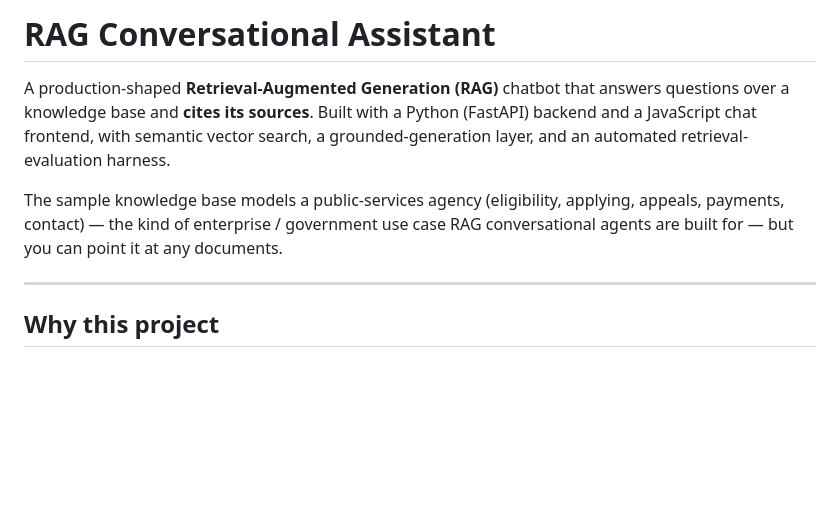
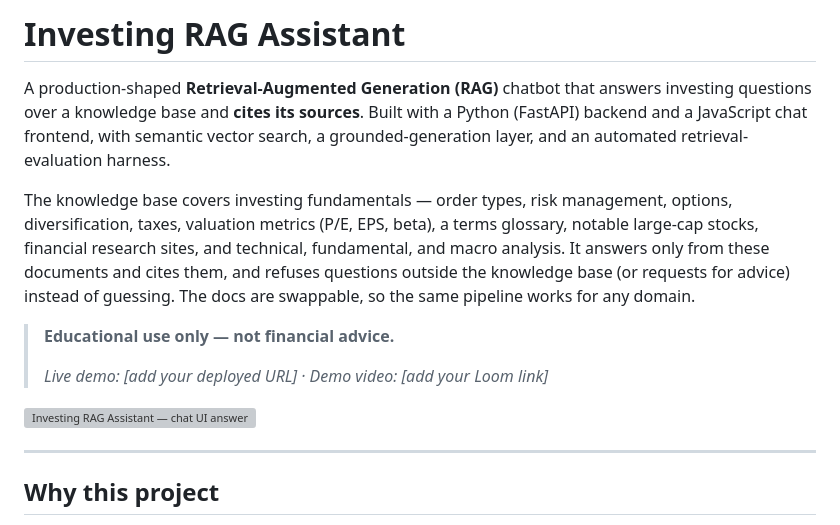
Before and after one commit to dylan2007trader/investing-rag-assistant, a Markdown page: README.md, the part around the change. Rendered like a GitHub page; blank space fills up the shorter version; grey boxes are pictures that could not be loaded.

```diff
--- a/README.md
+++ b/README.md
@@ -1,13 +1,22 @@
-# RAG Conversational Assistant
+# Investing RAG Assistant
 
 A production-shaped **Retrieval-Augmented Generation (RAG)** chatbot that answers
-questions over a knowledge base and **cites its sources**. Built with a Python
+investing questions over a knowledge base and **cites its sources**. Built with a Python
 (FastAPI) backend and a JavaScript chat frontend, with semantic vector search, a
 grounded-generation layer, and an automated retrieval-evaluation harness.
 
-The sample knowledge base models a public-services agency (eligibility, applying,
-appeals, payments, contact) — the kind of enterprise / government use case RAG
-conversational agents are built for — but you can point it at any documents.
+The knowledge base covers investing fundamentals — order types, risk management, options,
+diversification, taxes, valuation metrics (P/E, EPS, beta), a terms glossary, notable
+large-cap stocks, financial research sites, and technical, fundamental, and macro analysis.
+It answers only from these documents and cites them, and refuses questions outside the
+knowledge base (or requests for advice) instead of guessing. The docs are swappable, so the
+same pipeline works for any domain.
+
+> **Educational use only — not financial advice.**
+>
+> _Live demo: [add your deployed URL] · Demo video: [add your Loom link]_
+
+![Investing RAG Assistant — chat UI answering a question with cited sources](docs/screenshot.png)
 
 ---
 
```
